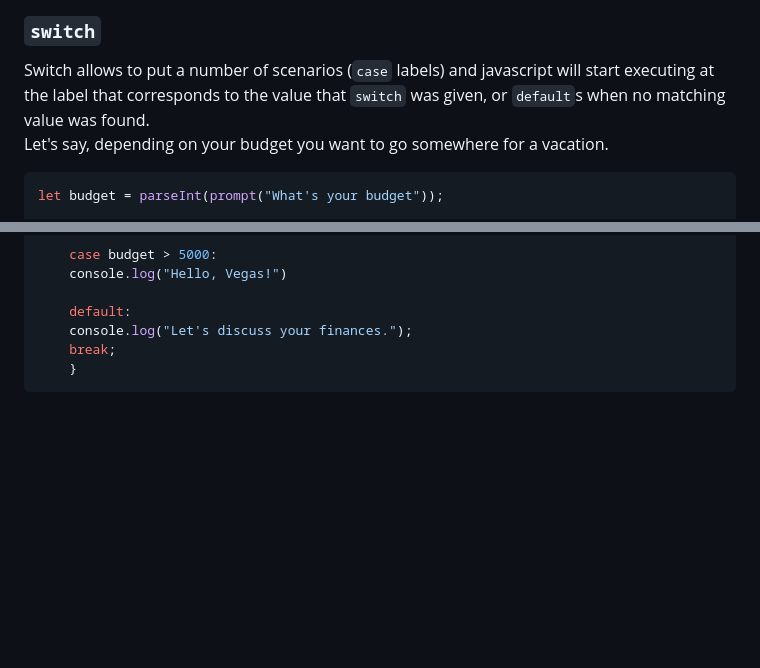
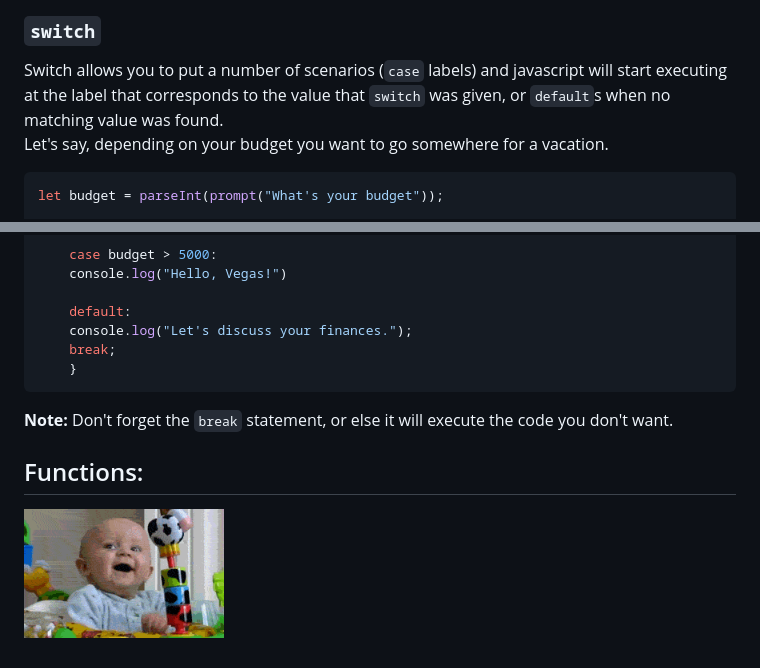
Before and after one commit to AhmedaCheick/JavascriptRecap, a Markdown page: README.md, 2 parts joined by grey strips. Drawn GitHub-style; pictures changed too: images/functions.gif (added); blank space fills up the shorter version.

Commit message:
functions, gif

````diff
--- a/README.md
+++ b/README.md
@@ -187,7 +187,7 @@ A `for` loop consists of three parts, the `for` keyword itself, the statement in
 The statement `(let number = 0; number <= 6; number +2)` does three things seperated by two semicolons. It initializes the loop, checks if it must continue and how it must update. <br>
 
 ### `switch`
-Switch allows to put a number of scenarios (`case` labels) and javascript will start executing at the label that corresponds to the value that `switch` was given, or `default`s when no matching value was found. <br>
+Switch allows you to put a number of scenarios (`case` labels) and javascript will start executing at the label that corresponds to the value that `switch` was given, or `default`s when no matching value was found. <br>
 Let's say, depending on your budget you want to go somewhere for a vacation.
 
 ```javascript
@@ -210,3 +210,7 @@ switch (true) {
     break;
     }
 ```
+**Note:** Don't forget the `break` statement, or else it will execute the code you don't want.
+
+## Functions:
+<img src=images/functions.gif width="200"> <br>
````
